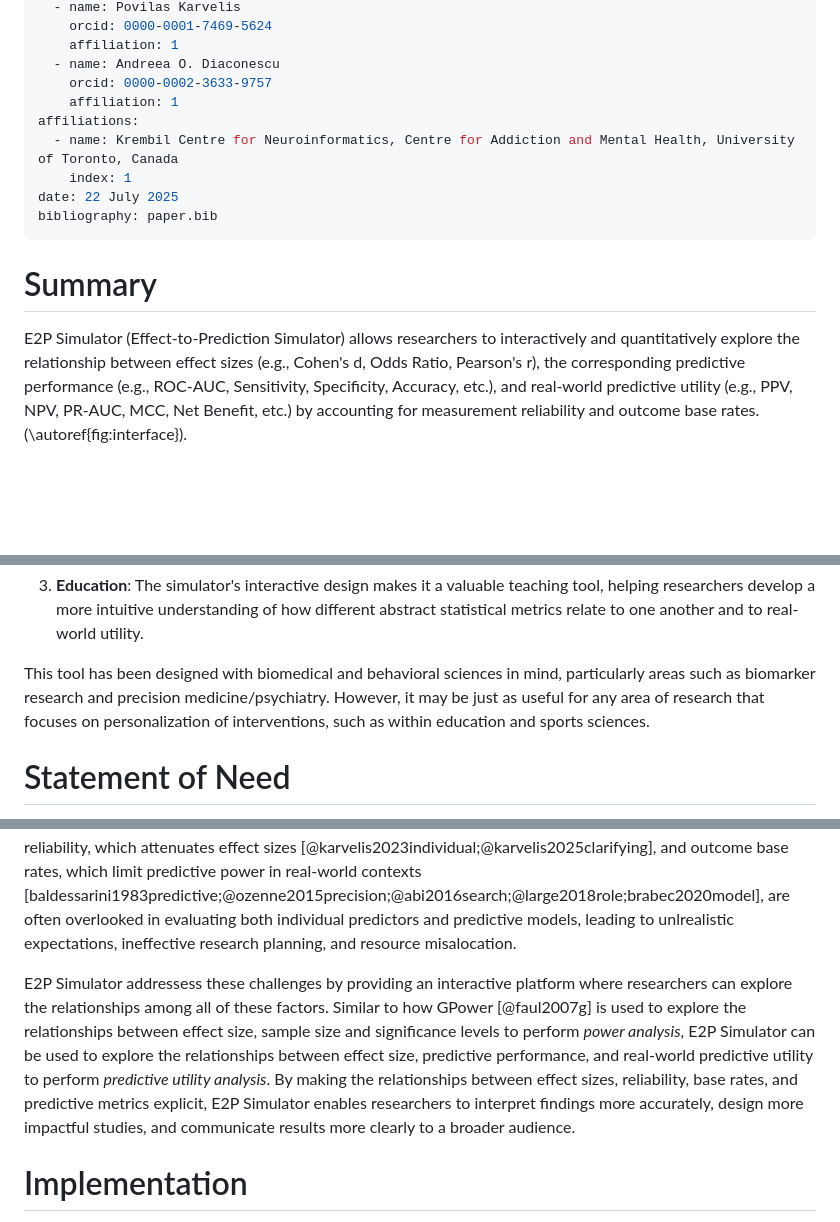
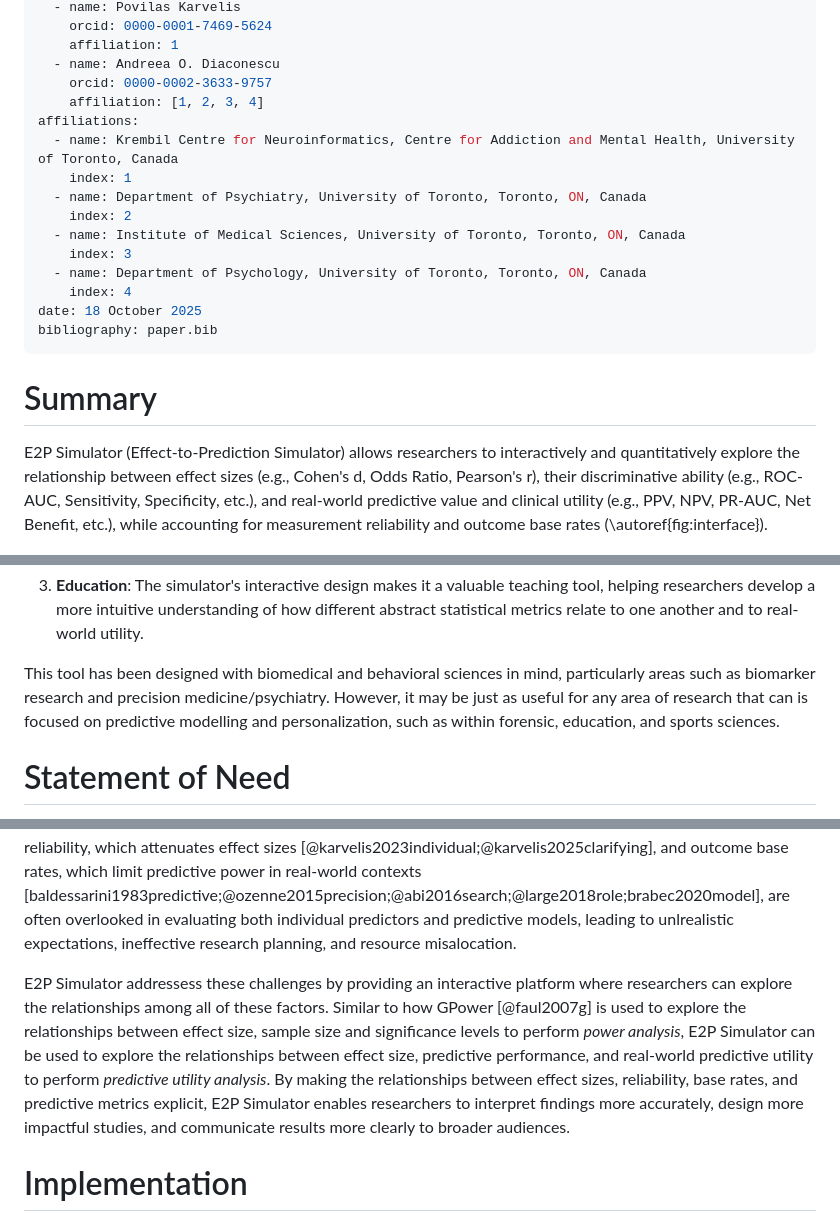
Before and after one commit to povilaskarvelis/e2p-simulator, a Markdown page: paper/paper.md, 3 parts joined by grey strips. GitHub-like rendering; blank space fills up the shorter version.

Commit message:
load get ready seperately; paper affiliations, refs and details polished

```diff
--- a/paper/paper.md
+++ b/paper/paper.md
@@ -16,17 +16,23 @@ authors:
     affiliation: 1
   - name: Andreea O. Diaconescu
     orcid: 0000-0002-3633-9757
-    affiliation: 1
+    affiliation: [1, 2, 3, 4]
 affiliations:
   - name: Krembil Centre for Neuroinformatics, Centre for Addiction and Mental Health, University of Toronto, Canada
     index: 1
-date: 22 July 2025
+  - name: Department of Psychiatry, University of Toronto, Toronto, ON, Canada
+    index: 2
+  - name: Institute of Medical Sciences, University of Toronto, Toronto, ON, Canada
+    index: 3
+  - name: Department of Psychology, University of Toronto, Toronto, ON, Canada
+    index: 4
+date: 18 October 2025
 bibliography: paper.bib
 ---
 
 # Summary
 
-E2P Simulator (Effect-to-Prediction Simulator) allows researchers to interactively and quantitatively explore the relationship between effect sizes (e.g., Cohen's d, Odds Ratio, Pearson's r), the corresponding predictive performance (e.g., ROC-AUC, Sensitivity, Specificity, Accuracy, etc.), and real-world predictive utility (e.g., PPV, NPV, PR-AUC, MCC, Net Benefit, etc.) by accounting for measurement reliability and outcome base rates. (\autoref{fig:interface}).
+E2P Simulator (Effect-to-Prediction Simulator) allows researchers to interactively and quantitatively explore the relationship between effect sizes (e.g., Cohen's d, Odds Ratio, Pearson's r), their discriminative ability (e.g., ROC-AUC, Sensitivity, Specificity, etc.), and real-world predictive value and clinical utility (e.g., PPV, NPV, PR-AUC, Net Benefit, etc.), while accounting for measurement reliability and outcome base rates (\autoref{fig:interface}).
 
 ![E2P Simulator interface with a high-level summary of its use. The left panel allows users to adjust parameters such as effect size, reliability, and base rate. The middle panel displays the resulting distributions with the adjustable threshold. The panel on the right displays Receiver Operating Charactersitic (ROC) and Precision-Recall (PR) curves with corresponding Area Under the Curve (AUC) metrics, as well as Decision Curve Analysis (DCA) plot. The panel at the bottom displays the most common predictive metrics.\label{fig:interface}](interface_paper.png)
 
@@ -38,13 +44,13 @@ E2P Simulator has several potential applications:
 
 3. **Education**: The simulator's interactive design makes it a valuable teaching tool, helping researchers develop a more intuitive understanding of how different abstract statistical metrics relate to one another and to real-world utility.
 
-This tool has been designed with biomedical and behavioral sciences in mind, particularly areas such as biomarker research and precision medicine/psychiatry. However, it may be just as useful for any area of research that focuses on personalization of interventions, such as within education and sports sciences.
+This tool has been designed with biomedical and behavioral sciences in mind, particularly areas such as biomarker research and precision medicine/psychiatry. However, it may be just as useful for any area of research that can is focused on predictive modelling and personalization, such as within forensic, education, and sports sciences.
 
 # Statement of Need
 
 In biomedical and behavioral sciences, the focus on statistical significance, which quantifies the probability of the effect being real, often overshadows effect sizes, which quantify the practical significance of the effect [@wasserstein2016asa]. This emphasis, combined with a methodological disconnect between classical statistics and predictive modeling, frequently leads researchers to misinterpret any statistically significant finding as clinically meaningful, regardless of its effect size [@funder2019evaluating;@wasserstein2019moving]. This misinterpretation is particularly problematic in areas such as biomarker research and precision medicine/psychiatry, where the goal is to find robust predictors of treatment response or disease course for individual patients [@monsarrat2018intriguing;@abi2023candidate]. Furthermore, factors such as measurement reliability, which attenuates effect sizes [@karvelis2023individual;@karvelis2025clarifying], and outcome base rates, which limit predictive power in real-world contexts [baldessarini1983predictive;@ozenne2015precision;@abi2016search;@large2018role;brabec2020model], are often overlooked in evaluating both individual predictors and predictive models, leading to unlrealistic expectations, ineffective research planning, and resource misalocation.
 
-E2P Simulator addressess these challenges by providing an interactive platform where researchers can explore the relationships among all of these factors. Similar to how GPower [@faul2007g] is used to explore the relationships between effect size, sample size and significance levels to perform *power analysis*, E2P Simulator can be used to explore the relationships between effect size, predictive performance, and real-world predictive utility to perform *predictive utility analysis*. By making the relationships between effect sizes, reliability, base rates, and predictive metrics explicit, E2P Simulator enables researchers to interpret findings more accurately, design more impactful studies, and communicate results more clearly to a broader audience.
+E2P Simulator addressess these challenges by providing an interactive platform where researchers can explore the relationships among all of these factors. Similar to how GPower [@faul2007g] is used to explore the relationships between effect size, sample size and significance levels to perform *power analysis*, E2P Simulator can be used to explore the relationships between effect size, predictive performance, and real-world predictive utility to perform *predictive utility analysis*. By making the relationships between effect sizes, reliability, base rates, and predictive metrics explicit, E2P Simulator enables researchers to interpret findings more accurately, design more impactful studies, and communicate results more clearly to broader audiences.
 
 # Implementation
 
```
Also changed, not shown: README.md (+1 -1 lines), images/interface.png, images/use_summary.png, 4 other files.
